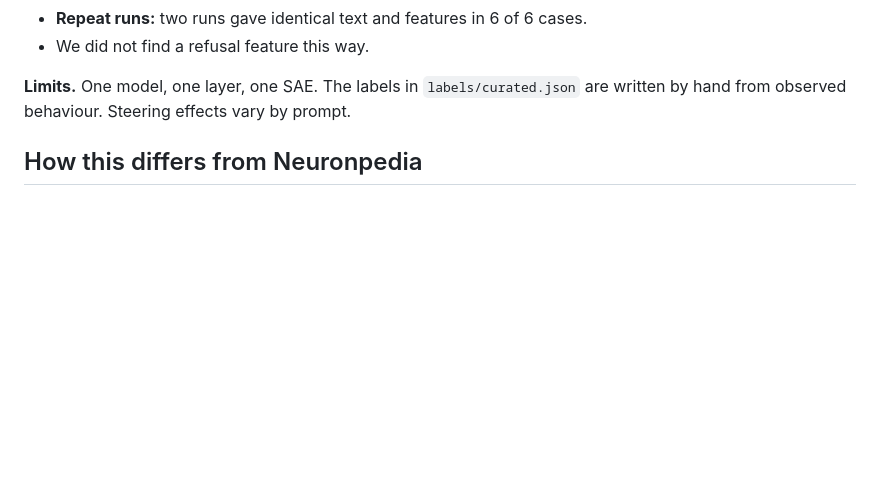
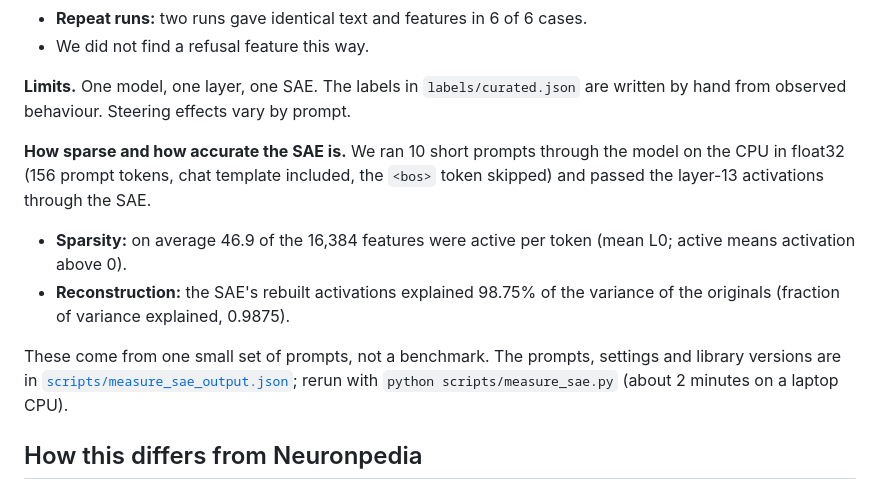
Before and after one commit to rjw-create/hack-or-treat-glassbox, a Markdown page: README.md, the part around the change. Rendered like a GitHub page; blank space fills up the shorter version.

Commit message:
Add measured SAE sparsity and reconstruction to README
Replaces the TODO with the numbers from scripts/measure_sae_output.json
and says how they were measured and how to rerun them.

Co-Authored-By: Claude Opus 5.5 <noreply@anthropic.com>

```diff
--- a/README.md
+++ b/README.md
@@ -123,7 +123,11 @@ glassbox --fake
 
 **Limits.** One model, one layer, one SAE. The labels in `labels/curated.json` are written by hand from observed behaviour. Steering effects vary by prompt.
 
-<!-- TODO: add sparsity and reconstruction quality once Core's scripts/measure_sae.py output is on main, citing that file. -->
+**How sparse and how accurate the SAE is.** We ran 10 short prompts through the model on the CPU in float32 (156 prompt tokens, chat template included, the `<bos>` token skipped) and passed the layer-13 activations through the SAE.
+- **Sparsity:** on average 46.9 of the 16,384 features were active per token (mean L0; active means activation above 0).
+- **Reconstruction:** the SAE's rebuilt activations explained 98.75% of the variance of the originals (fraction of variance explained, 0.9875).
+
+These come from one small set of prompts, not a benchmark. The prompts, settings and library versions are in [`scripts/measure_sae_output.json`](scripts/measure_sae_output.json); rerun with `python scripts/measure_sae.py` (about 2 minutes on a laptop CPU).
 
 ## How this differs from Neuronpedia
 
```
